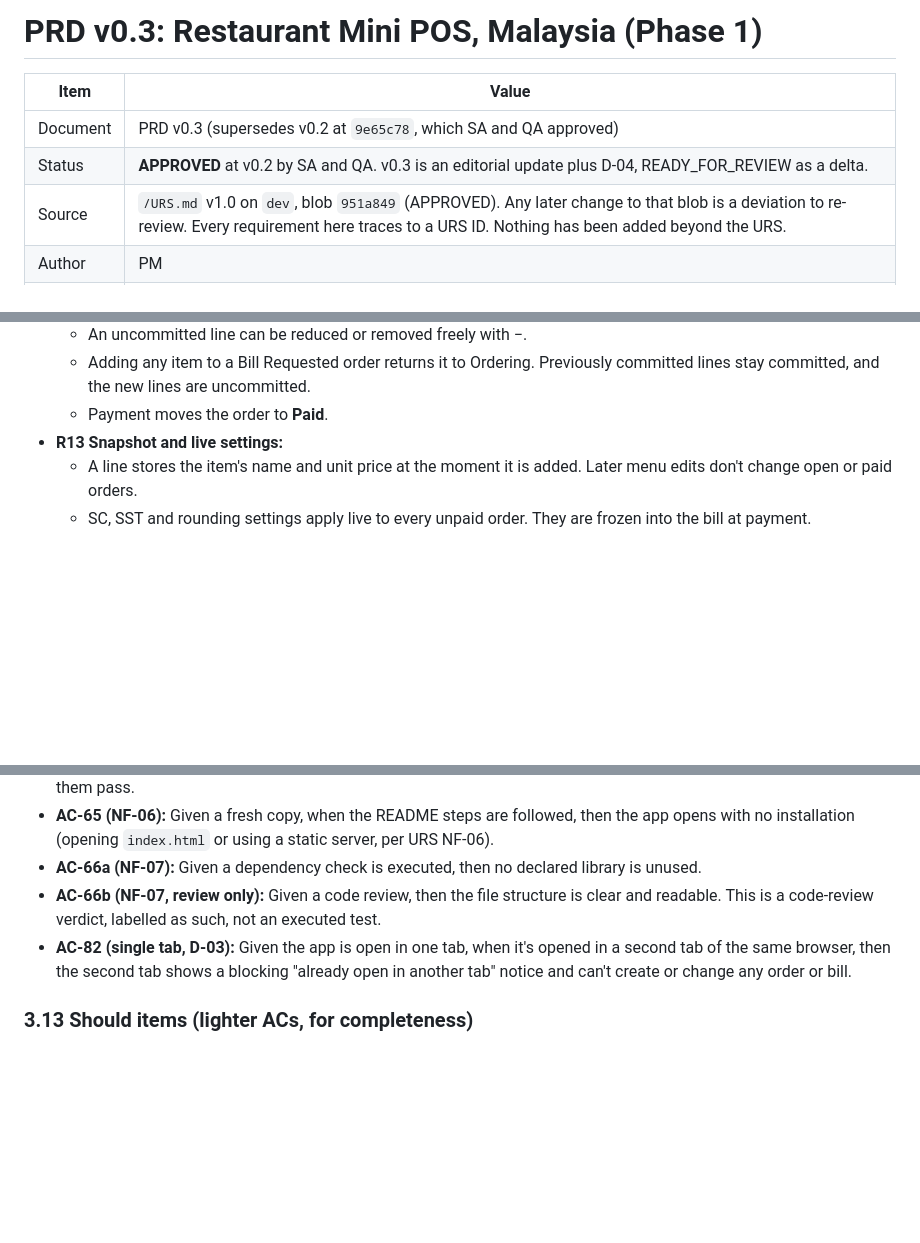
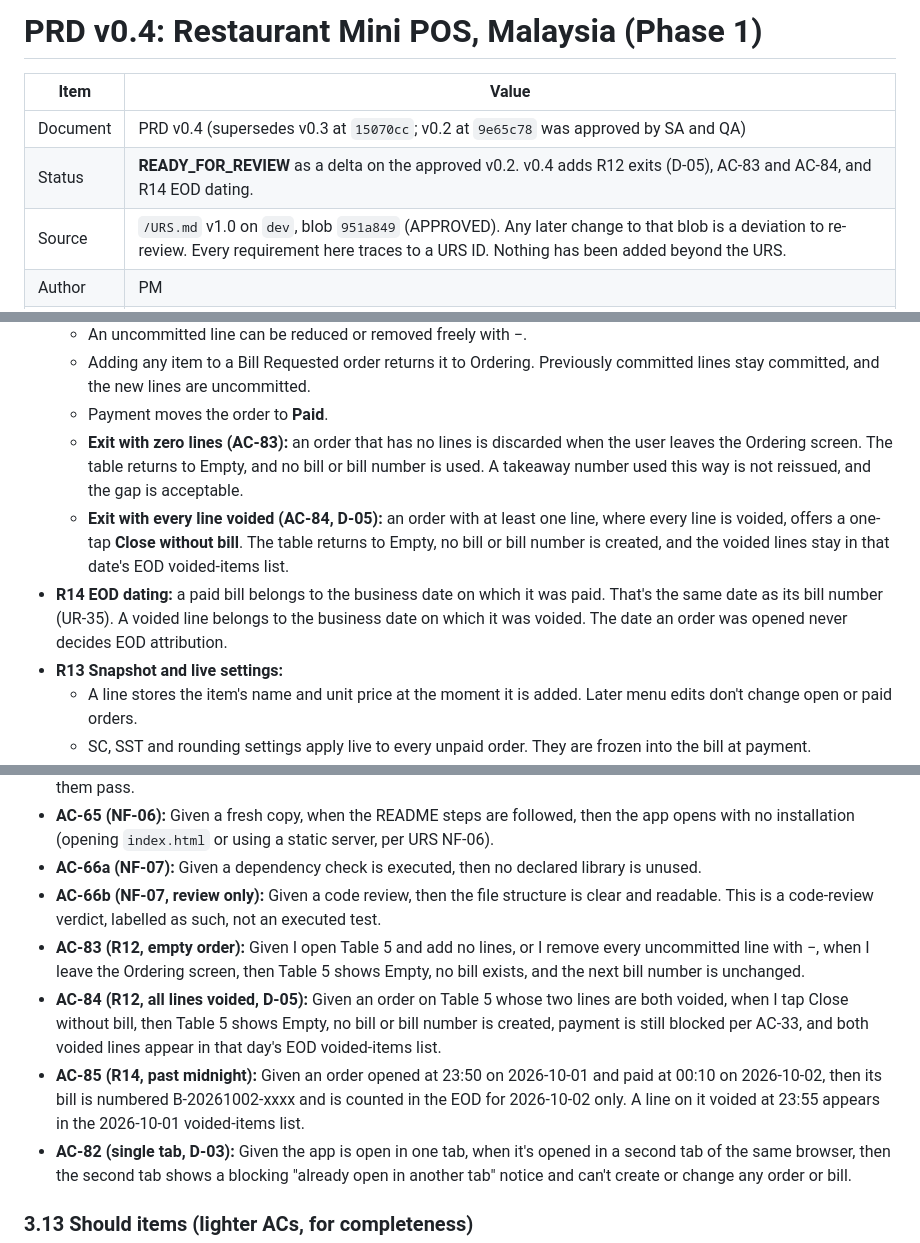
Before and after one commit to dx0018/ai-team-pilot, a Markdown page: docs/PRD.md, 3 parts joined by grey strips. Drawn GitHub-style; blank space fills up the shorter version.

Commit message:
docs: PRD v0.4 R12 exits (AC-83/84, D-05) + R14 EOD dating (AC-85)
Co-authored-by: dx0018 <dx0018@users.noreply.github.com>

```diff
--- a/docs/PRD.md
+++ b/docs/PRD.md
@@ -1,9 +1,9 @@
-# PRD v0.3: Restaurant Mini POS, Malaysia (Phase 1)
+# PRD v0.4: Restaurant Mini POS, Malaysia (Phase 1)
 
 | Item | Value |
 |---|---|
-| Document | PRD v0.3 (supersedes v0.2 at `9e65c78`, which SA and QA approved) |
-| Status | **APPROVED** at v0.2 by SA and QA. v0.3 is an editorial update plus D-04, READY_FOR_REVIEW as a delta. |
+| Document | PRD v0.4 (supersedes v0.3 at `15070cc`; v0.2 at `9e65c78` was approved by SA and QA) |
+| Status | **READY_FOR_REVIEW** as a delta on the approved v0.2. v0.4 adds R12 exits (D-05), AC-83 and AC-84, and R14 EOD dating. |
 | Source | `/URS.md` v1.0 on `dev`, blob `951a849` (APPROVED). Any later change to that blob is a deviation to re-review. Every requirement here traces to a URS ID. Nothing has been added beyond the URS. |
 | Author | PM |
 | Date | 2026-10-01 |
@@ -63,6 +63,9 @@ Note on the single-tab guard: AC-82 protects bill numbering (UR-35, Must) from c
   - An uncommitted line can be reduced or removed freely with −.
   - Adding any item to a Bill Requested order returns it to Ordering. Previously committed lines stay committed, and the new lines are uncommitted.
   - Payment moves the order to **Paid**.
+  - **Exit with zero lines (AC-83):** an order that has no lines is discarded when the user leaves the Ordering screen. The table returns to Empty, and no bill or bill number is used. A takeaway number used this way is not reissued, and the gap is acceptable.
+  - **Exit with every line voided (AC-84, D-05):** an order with at least one line, where every line is voided, offers a one-tap **Close without bill**. The table returns to Empty, no bill or bill number is created, and the voided lines stay in that date's EOD voided-items list.
+- **R14 EOD dating:** a paid bill belongs to the business date on which it was paid. That's the same date as its bill number (UR-35). A voided line belongs to the business date on which it was voided. The date an order was opened never decides EOD attribution.
 - **R13 Snapshot and live settings:**
   - A line stores the item's name and unit price at the moment it is added. Later menu edits don't change open or paid orders.
   - SC, SST and rounding settings apply live to every unpaid order. They are frozen into the bill at payment.
@@ -237,6 +240,9 @@ Note on the single-tab guard: AC-82 protects bill numbering (UR-35, Must) from c
 - **AC-65 (NF-06):** Given a fresh copy, when the README steps are followed, then the app opens with no installation (opening `index.html` or using a static server, per URS NF-06).
 - **AC-66a (NF-07):** Given a dependency check is executed, then no declared library is unused.
 - **AC-66b (NF-07, review only):** Given a code review, then the file structure is clear and readable. This is a code-review verdict, labelled as such, not an executed test.
+- **AC-83 (R12, empty order):** Given I open Table 5 and add no lines, or I remove every uncommitted line with −, when I leave the Ordering screen, then Table 5 shows Empty, no bill exists, and the next bill number is unchanged.
+- **AC-84 (R12, all lines voided, D-05):** Given an order on Table 5 whose two lines are both voided, when I tap Close without bill, then Table 5 shows Empty, no bill or bill number is created, payment is still blocked per AC-33, and both voided lines appear in that day's EOD voided-items list.
+- **AC-85 (R14, past midnight):** Given an order opened at 23:50 on 2026-10-01 and paid at 00:10 on 2026-10-02, then its bill is numbered B-20261002-xxxx and is counted in the EOD for 2026-10-02 only. A line on it voided at 23:55 appears in the 2026-10-01 voided-items list.
 - **AC-82 (single tab, D-03):** Given the app is open in one tab, when it's opened in a second tab of the same browser, then the second tab shows a blocking "already open in another tab" notice and can't create or change any order or bill.
 
 ### 3.13 Should items (lighter ACs, for completeness)
```
Also changed, not shown: other parts of docs/PRD.md (+5 -3 lines).
